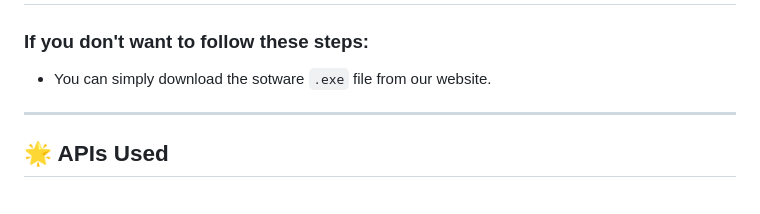
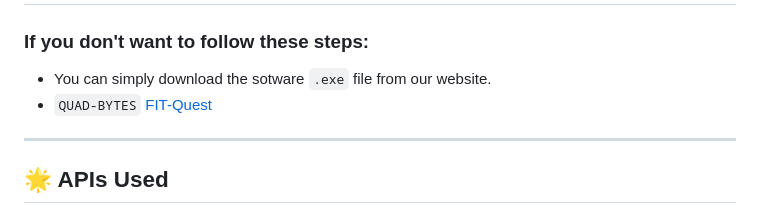
Before and after one commit to yourajdeep/Quad-Bytes, a Markdown page: README.md, the part around the change. GitHub-like rendering.

Commit message:
README.md is updated.

```diff
--- a/README.md
+++ b/README.md
@@ -122,6 +122,7 @@ Congratulations! 🎉 You're ready to explore FIT-Quest!
 ### If you don't want to follow these steps:
 
 - You can simply download the sotware `.exe` file from our website.
+- `QUAD-BYTES` [FIT-Quest](https://quadbytes-fit-quest.vercel.app/)
 
 ---
 
```
